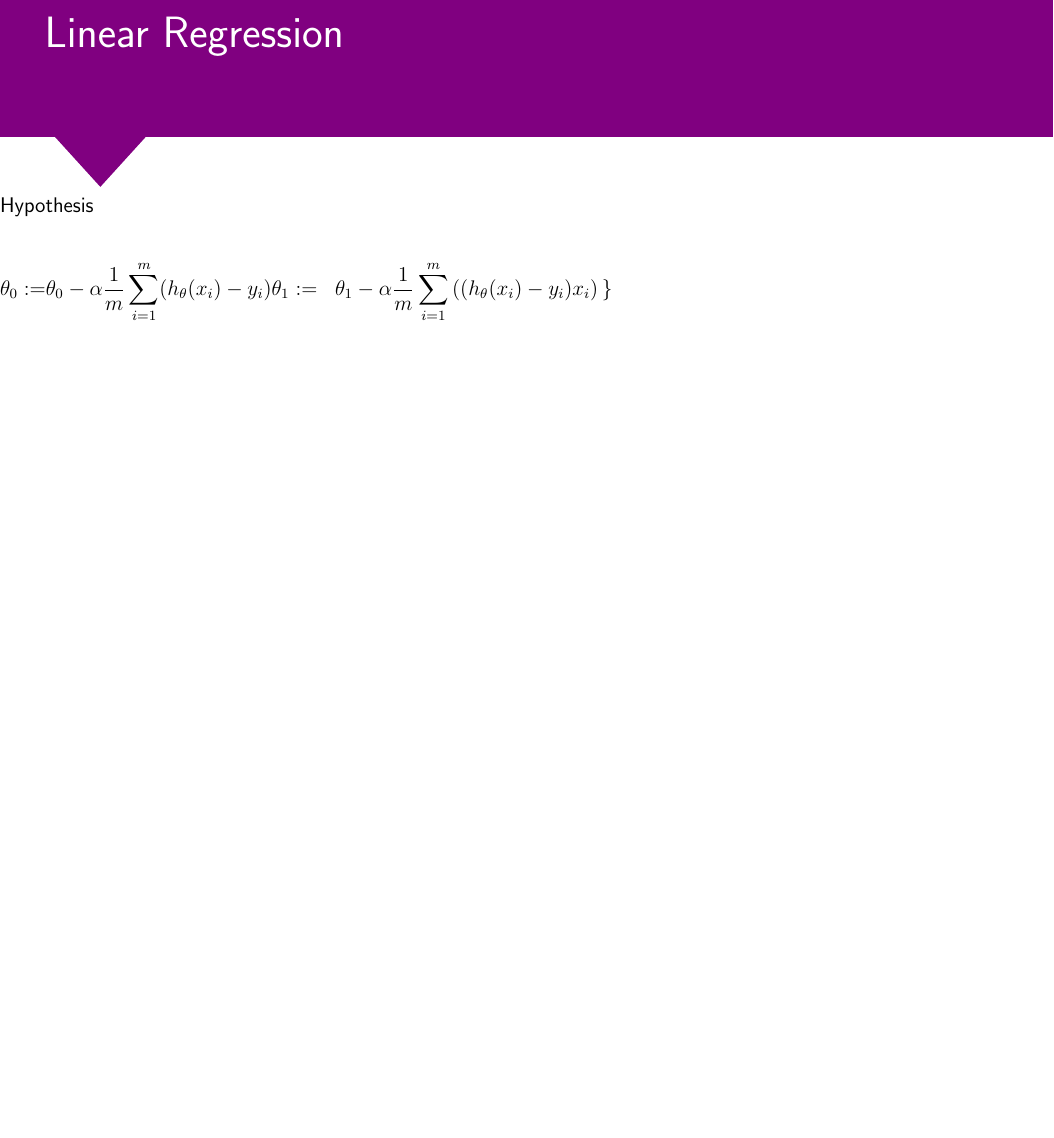
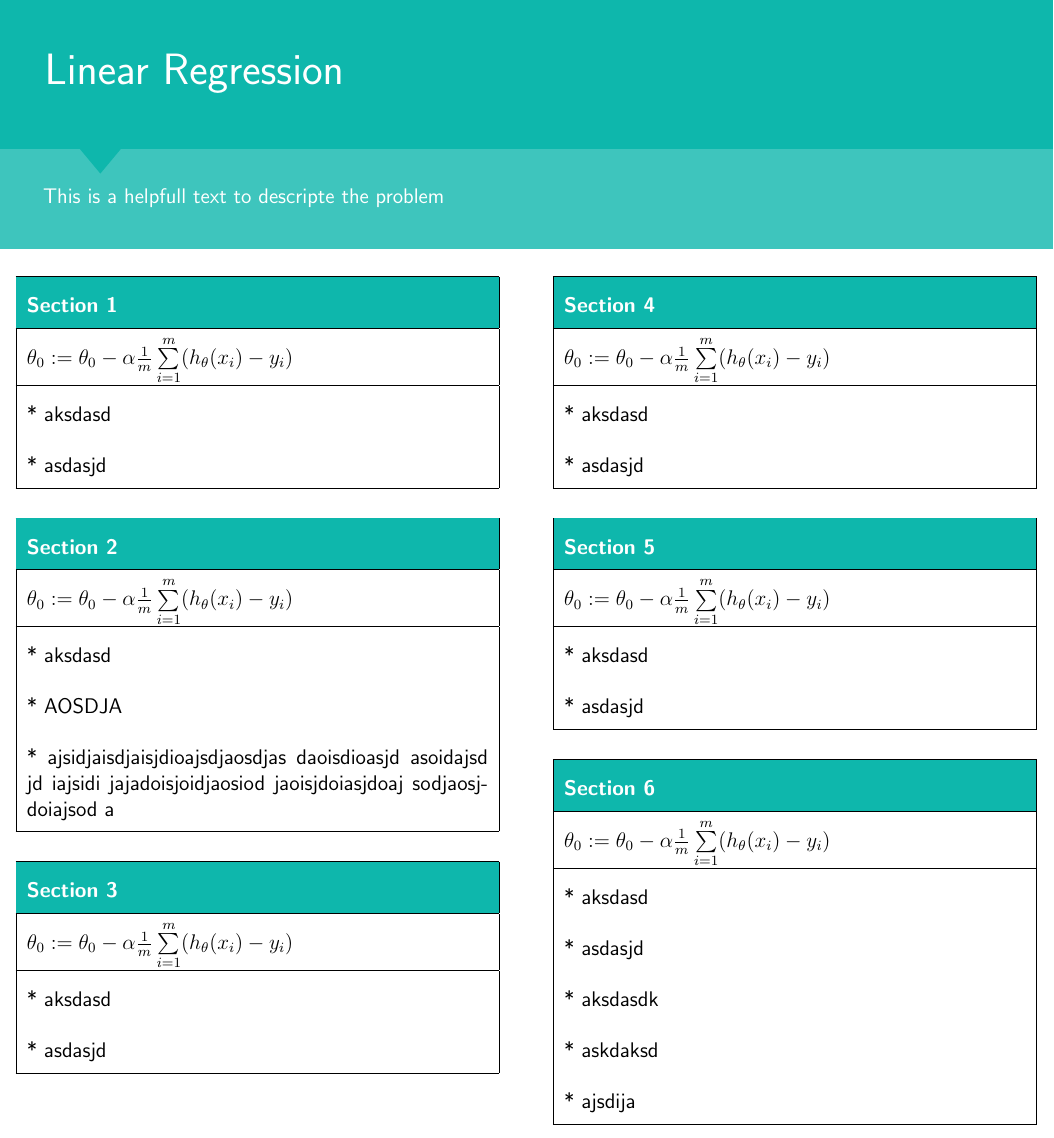
Before and after one commit to SebastianKapunkt/ML-Cheat-Sheets, a LaTeX document (Cheat-Sheets/template.tex): part of the page, cut so that both start at the same text, the shorter picture padded with empty space. Compiled offline with pdfLaTeX.

Commit message:
Adds generec box element for cheat sheet

```diff
--- a/Cheat-Sheets/template.tex
+++ b/Cheat-Sheets/template.tex
@@ -8,2 +14 @@
 
-    \begin{document}
@@ -10,21 +34,84 @@
+\begin{document}
 
     \setlength{\parindent}{0cm}
 
     \begin{tikzpicture}
-        \fill[violet, opacity=1] (0,0) rectangle (21,4);
-        \fill[violet, opacity=1] (1,0.1)
-            -- (2,-1)
-            -- (3,0.1)
+        \fill[accent, opacity=1] (0,0) rectangle (21,3);
+        \fill[accent, opacity=0.8] (0,-2) rectangle (21,0);
+        \fill[accent, opacity=1] (1.5,0.1)
+            -- (2,-0.5)
+            -- (2.5,0.1)
             -- cycle;
-        \node[anchor=east,text=white] (why1) at (7,2) {\huge Linear Regression};
+        \node[anchor=east,text=white] (why1) at (7,1.5) {\huge Linear Regression};
+        \node[anchor=east,text=white] (why1) at (9,-1) {This is a helpfull text to descripte the problem};
     \end{tikzpicture}
 
-    Hypothesis
-    \newline
-    \begin{align*}
-        \theta_0 := & \theta_0 - \alpha \frac{1}{m} \sum\limits_{i=1}^{m}(h_\theta(x_{i}) - y_{i}) \newline
-        \theta_1 := & \theta_1 - \alpha \frac{1}{m} \sum\limits_{i=1}^{m}\left((h_\theta(x_{i}) - y_{i}) x_{i}\right) \newline
-        \rbrace&
-    \end{align*}
+    % LEFT SIDE OF SHEAT
+    \begin{minipage}[t]{.51\textwidth}
+        \vspace{1pt}
+        \mybox
+            {Section 1}
+            {\( \theta_0 := \theta_0 - \alpha \frac{1}{m} \sum\limits_{i=1}^{m}(h_\theta(x_{i}) - y_{i}) \)}
+            {
+                * aksdasd \\
+                * asdasjd
+            }
+        \newline
+        \newline
+        \newline
+        \mybox
+            {Section 2}
+            {\( \theta_0 := \theta_0 - \alpha \frac{1}{m} \sum\limits_{i=1}^{m}(h_\theta(x_{i}) - y_{i}) \)}
+            {
+                * aksdasd \\
+                * AOSDJA \\
+                * ajsidjaisdjaisjdioajsdjaosdjas daoisdioasjd asoidajsd jd iajsidi jajadoisjoidjaosiod jaoisjdoiasjdoaj sodjaosjdoiajsod a
+            }
+        \newline
+        \newline
+        \newline
+        \mybox
+            {Section 3}
+            {\( \theta_0 := \theta_0 - \alpha \frac{1}{m} \sum\limits_{i=1}^{m}(h_\theta(x_{i}) - y_{i}) \)}
+            {
+                * aksdasd \\
+                * asdasjd
+            }
+        \newline
+    \end{minipage}%
+    \begin{minipage}[t]{.51\textwidth}
+        \vspace{1pt}
+        \mybox
+            {Section 4}
+            {\( \theta_0 := \theta_0 - \alpha \frac{1}{m} \sum\limits_{i=1}^{m}(h_\theta(x_{i}) - y_{i}) \)}
+            {
+                * aksdasd \\
+                * asdasjd
+            }
+        \newline
+        \newline
+        \newline
+        \mybox
+            {Section 5}
+            {\( \theta_0 := \theta_0 - \alpha \frac{1}{m} \sum\limits_{i=1}^{m}(h_\theta(x_{i}) - y_{i}) \)}
+            {
+                * aksdasd \\
+                * asdasjd
+            }
+        \newline
+        \newline
+        \newline
+        \mybox
+            {Section 6}
+            {\( \theta_0 := \theta_0 - \alpha \frac{1}{m} \sum\limits_{i=1}^{m}(h_\theta(x_{i}) - y_{i}) \)}
+            {
+                * aksdasd \\
+                * asdasjd \\
+                * aksdasdk \\
+                * askdaksd \\
+                * ajsdija
+            }
+        \newline
+    \end{minipage}
 
-    \end{document}
+\end{document}
```
Also changed, not shown: Cheat-Sheets/template.tex (27 more changed lines).
